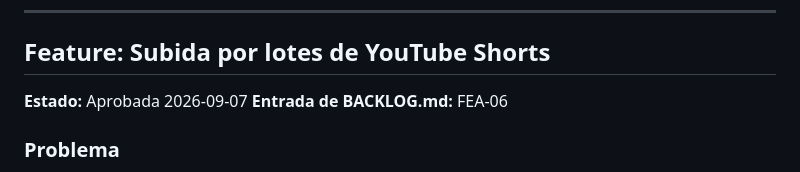
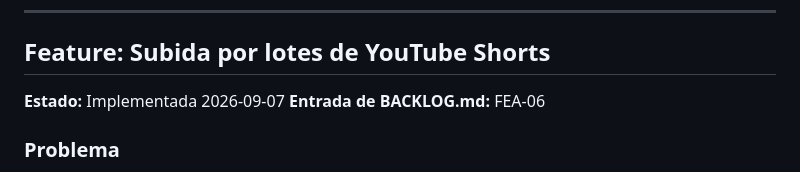
Before and after one commit to DSantamaria18/DCS-Video-Manager, a Markdown page: SPEC.md, the part around the change. Drawn GitHub-style.

```diff
--- a/SPEC.md
+++ b/SPEC.md
@@ -71,7 +71,7 @@ Lista comprobable. Es lo que QA valida antes de que el Tech Lead haga el review.
 
 ## Feature: Subida por lotes de YouTube Shorts
 
-**Estado:** Aprobada 2026-09-07
+**Estado:** Implementada 2026-09-07
 **Entrada de BACKLOG.md:** FEA-06
 
 ### Problema
```
Also changed, not shown: BACKLOG.md (+0 -1 lines), CHANGELOG.md (+4 -0 lines).
